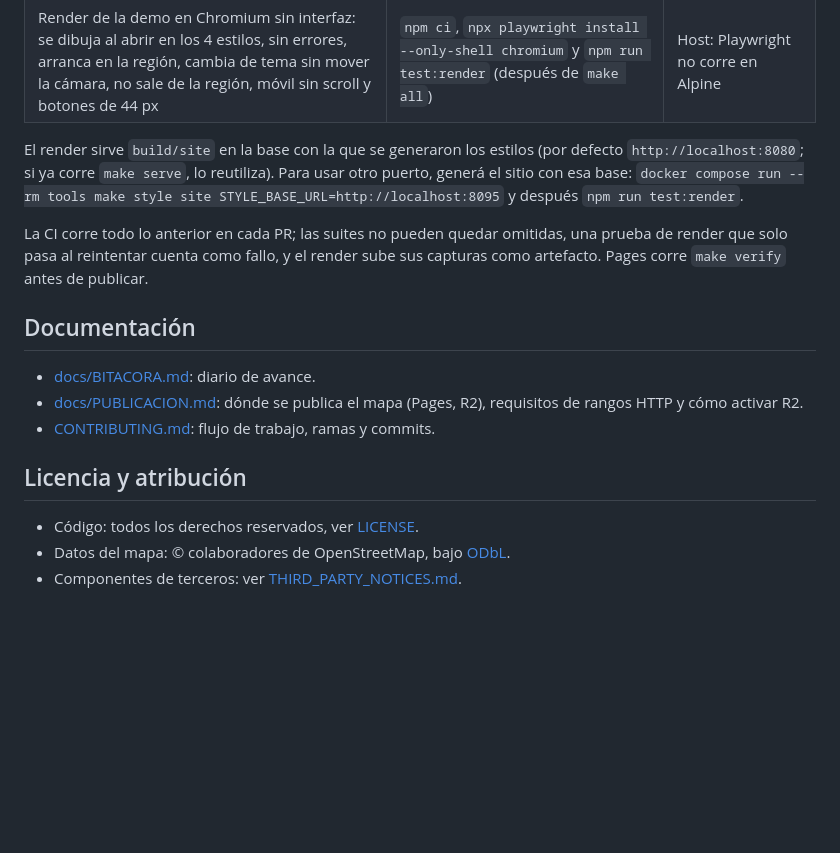
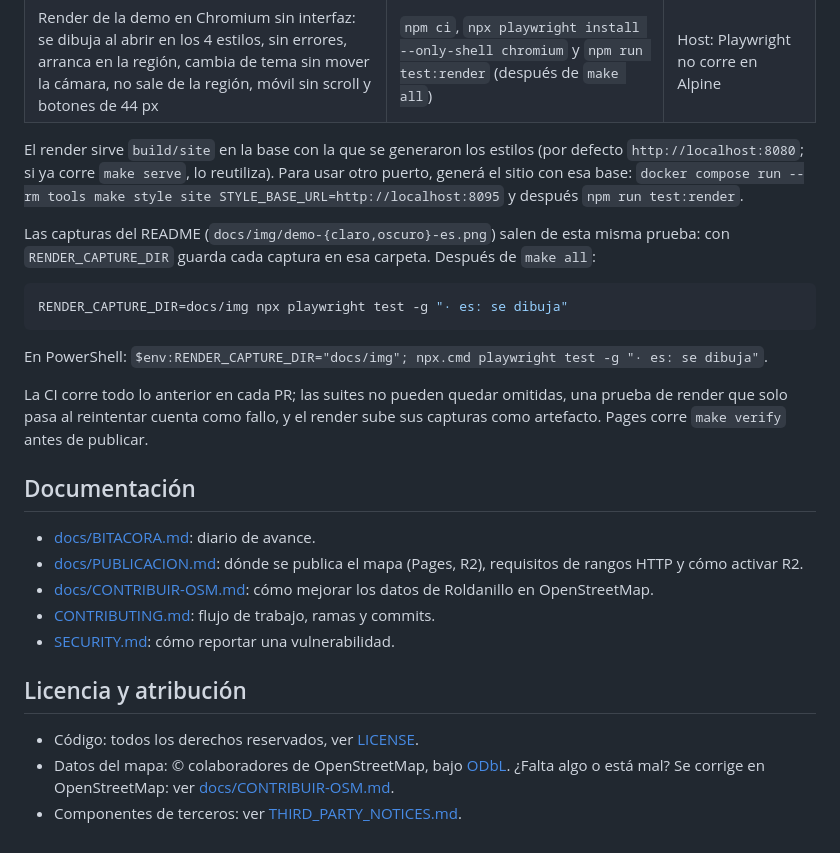
Before and after one commit to WokerJJ/veni-mapa, a Markdown page: README.md, the part around one of its changes. GitHub-like rendering; blank space fills up the shorter version.

````diff
--- a/README.md
+++ b/README.md
@@ -210,16 +277,26 @@ Las builds diarias de Protomaps llegan hasta z15: el extracto se recorta a ese z
 
 El render sirve `build/site` en la base con la que se generaron los estilos (por defecto `http://localhost:8080`; si ya corre `make serve`, lo reutiliza). Para usar otro puerto, generá el sitio con esa base: `docker compose run --rm tools make style site STYLE_BASE_URL=http://localhost:8095` y después `npm run test:render`.
 
+Las capturas del README (`docs/img/demo-{claro,oscuro}-es.png`) salen de esta misma prueba: con `RENDER_CAPTURE_DIR` guarda cada captura en esa carpeta. Después de `make all`:
+
+```bash
+RENDER_CAPTURE_DIR=docs/img npx playwright test -g "· es: se dibuja"
+```
+
+En PowerShell: `$env:RENDER_CAPTURE_DIR="docs/img"; npx.cmd playwright test -g "· es: se dibuja"`.
+
 La CI corre todo lo anterior en cada PR; las suites no pueden quedar omitidas, una prueba de render que solo pasa al reintentar cuenta como fallo, y el render sube sus capturas como artefacto. Pages corre `make verify` antes de publicar.
 
 ## Documentación
 
 - [docs/BITACORA.md](docs/BITACORA.md): diario de avance.
 - [docs/PUBLICACION.md](docs/PUBLICACION.md): dónde se publica el mapa (Pages, R2), requisitos de rangos HTTP y cómo activar R2.
+- [docs/CONTRIBUIR-OSM.md](docs/CONTRIBUIR-OSM.md): cómo mejorar los datos de Roldanillo en OpenStreetMap.
 - [CONTRIBUTING.md](CONTRIBUTING.md): flujo de trabajo, ramas y commits.
+- [SECURITY.md](SECURITY.md): cómo reportar una vulnerabilidad.
 
 ## Licencia y atribución
 
 - Código: todos los derechos reservados, ver [LICENSE](LICENSE).
-- Datos del mapa: © colaboradores de OpenStreetMap, bajo [ODbL](https://opendatacommons.org/licenses/odbl/1-0/).
+- Datos del mapa: © colaboradores de OpenStreetMap, bajo [ODbL](https://opendatacommons.org/licenses/odbl/1-0/). ¿Falta algo o está mal? Se corrige en OpenStreetMap: ver [docs/CONTRIBUIR-OSM.md](docs/CONTRIBUIR-OSM.md).
 - Componentes de terceros: ver [THIRD_PARTY_NOTICES.md](THIRD_PARTY_NOTICES.md).
````
Also changed, not shown: other parts of README.md (+68 -1 lines).
